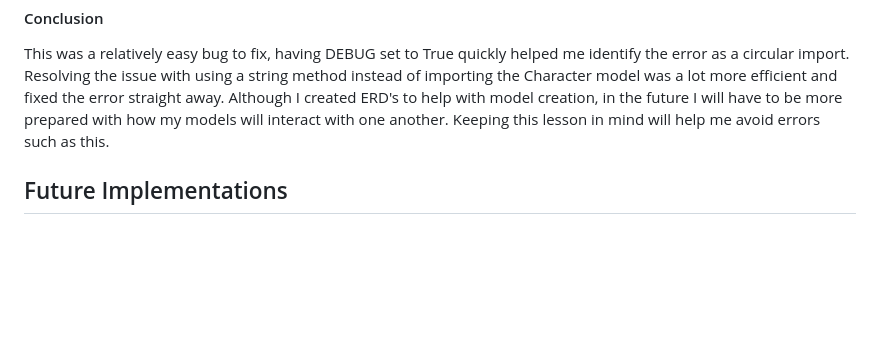
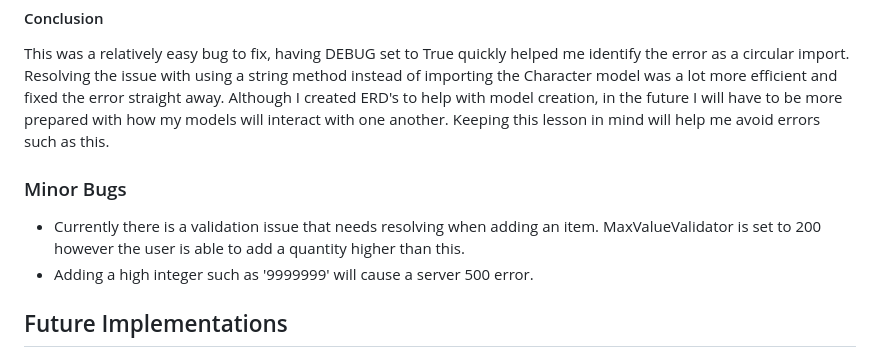
Before and after one commit to whelew/party-tracker-project-four, a Markdown page: README.md, the part around the change. Drawn GitHub-style; blank space fills up the shorter version.

Commit message:
Update README, added minor bug issue

```diff
--- a/README.md
+++ b/README.md
@@ -825,6 +825,12 @@ Resolving the issue with using a string method instead of importing the Characte
 Although I created ERD's to help with model creation, in the future I will have to be more prepared with how my models will interact with one another.
 Keeping this lesson in mind will help me avoid errors such as this.
 
+### Minor Bugs
+
+- Currently there is a validation issue that needs resolving when adding an item. MaxValueValidator is set to 200 however the user is able
+to add a quantity higher than this.
+- Adding a high integer such as '9999999' will cause a server 500 error.
+
 ## Future Implementations
 
 Unfortunately I was unable to add all of the features I wanted. Here are some of the future implementations that I would like to add to my
```
